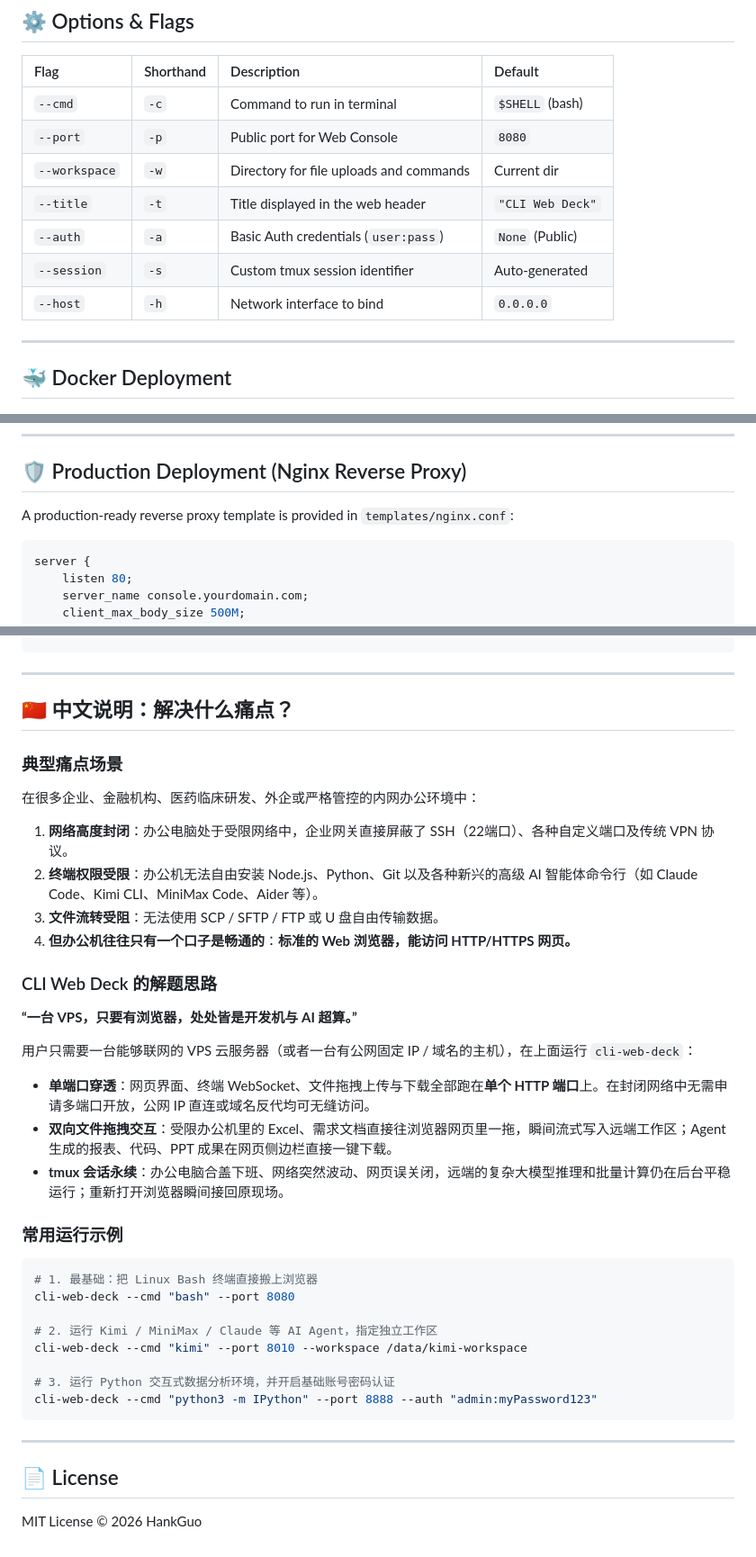
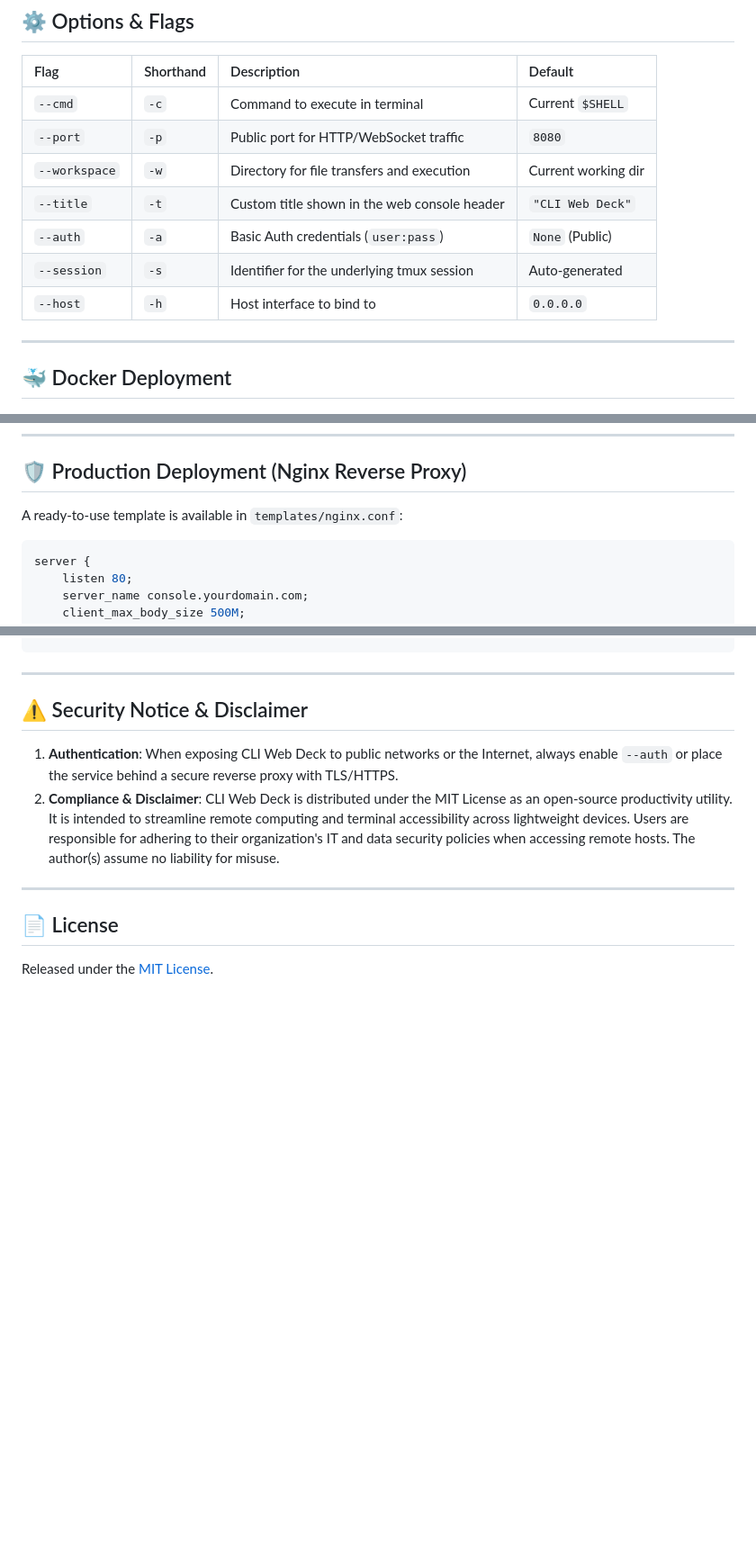
Before and after one commit to HankGuo/cli-web-deck, a Markdown page: README.md, 3 parts joined by grey strips. Shown at 90% size. GitHub-like rendering; blank space fills up the shorter version.

````diff
--- a/README.md
+++ b/README.md
@@ -75,13 +80,13 @@ Open your browser at `http://<YOUR_SERVER_IP>:8080`.
 
 | Flag | Shorthand | Description | Default |
 | :--- | :--- | :--- | :--- |
-| `--cmd` | `-c` | Command to run in terminal | `$SHELL` (bash) |
-| `--port` | `-p` | Public port for Web Console | `8080` |
-| `--workspace` | `-w` | Directory for file uploads and commands | Current dir |
-| `--title` | `-t` | Title displayed in the web header | `"CLI Web Deck"` |
+| `--cmd` | `-c` | Command to execute in terminal | Current `$SHELL` |
+| `--port` | `-p` | Public port for HTTP/WebSocket traffic | `8080` |
+| `--workspace` | `-w` | Directory for file transfers and execution | Current working dir |
+| `--title` | `-t` | Custom title shown in the web console header | `"CLI Web Deck"` |
 | `--auth` | `-a` | Basic Auth credentials (`user:pass`) | `None` (Public) |
-| `--session` | `-s` | Custom tmux session identifier | Auto-generated |
-| `--host` | `-h` | Network interface to bind | `0.0.0.0` |
+| `--session` | `-s` | Identifier for the underlying tmux session | Auto-generated |
+| `--host` | `-h` | Host interface to bind to | `0.0.0.0` |
 
 ---
 
@@ -101,7 +106,7 @@ docker compose -f templates/docker-compose.yml up -d
 
 ## 🛡️ Production Deployment (Nginx Reverse Proxy)
 
-A production-ready reverse proxy template is provided in `templates/nginx.conf`:
+A ready-to-use template is available in `templates/nginx.conf`:
 ```nginx
 server {
     listen 80;
@@ -122,38 +127,13 @@ server {
 
 ---
 
-<a name="中文说明"></a>
-## 🇨🇳 中文说明：解决什么痛点？
+## ⚠️ Security Notice & Disclaimer
 
-### 典型痛点场景
-在很多企业、金融机构、医药临床研发、外企或严格管控的内网办公环境中：
-1. **网络高度封闭**：办公电脑处于受限网络中，企业网关直接屏蔽了 SSH（22端口）、各种自定义端口及传统 VPN 协议。
-2. **终端权限受限**：办公机无法自由安装 Node.js、Python、Git 以及各种新兴的高级 AI 智能体命令行（如 Claude Code、Kimi CLI、MiniMax Code、Aider 等）。
-3. **文件流转受阻**：无法使用 SCP / SFTP / FTP 或 U 盘自由传输数据。
-4. **但办公机往往只有一个口子是畅通的**：**标准的 Web 浏览器，能访问 HTTP/HTTPS 网页。**
-
-### CLI Web Deck 的解题思路
-**“一台 VPS，只要有浏览器，处处皆是开发机与 AI 超算。”**
-
-用户只需要一台能够联网的 VPS 云服务器（或者一台有公网固定 IP / 域名的主机），在上面运行 `cli-web-deck`：
-* **单端口穿透**：网页界面、终端 WebSocket、文件拖拽上传与下载全部跑在**单个 HTTP 端口**上。在封闭网络中无需申请多端口开放，公网 IP 直连或域名反代均可无缝访问。
-* **双向文件拖拽交互**：受限办公机里的 Excel、需求文档直接往浏览器网页里一拖，瞬间流式写入远端工作区；Agent 生成的报表、代码、PPT 成果在网页侧边栏直接一键下载。
-* **tmux 会话永续**：办公电脑合盖下班、网络突然波动、网页误关闭，远端的复杂大模型推理和批量计算仍在后台平稳运行；重新打开浏览器瞬间接回原现场。
-
-### 常用运行示例
-```bash
-# 1. 最基础：把 Linux Bash 终端直接搬上浏览器
-cli-web-deck --cmd "bash" --port 8080
-
-# 2. 运行 Kimi / MiniMax / Claude 等 AI Agent，指定独立工作区
-cli-web-deck --cmd "kimi" --port 8010 --workspace /data/kimi-workspace
-
-# 3. 运行 Python 交互式数据分析环境，并开启基础账号密码认证
-cli-web-deck --cmd "python3 -m IPython" --port 8888 --auth "admin:myPassword123"
-```
+1. **Authentication**: When exposing CLI Web Deck to public networks or the Internet, always enable `--auth` or place the service behind a secure reverse proxy with TLS/HTTPS.
+2. **Compliance & Disclaimer**: CLI Web Deck is distributed under the MIT License as an open-source productivity utility. It is intended to streamline remote computing and terminal accessibility across lightweight devices. Users are responsible for adhering to their organization's IT and data security policies when accessing remote hosts. The author(s) assume no liability for misuse.
 
 ---
 
 ## 📄 License
 
-MIT License © 2026 HankGuo
+Released under the [MIT License](LICENSE).
````
Also changed, not shown: other parts of README.md (+37 -32 lines), README.zh-CN.md (added, +139 -0 lines).
